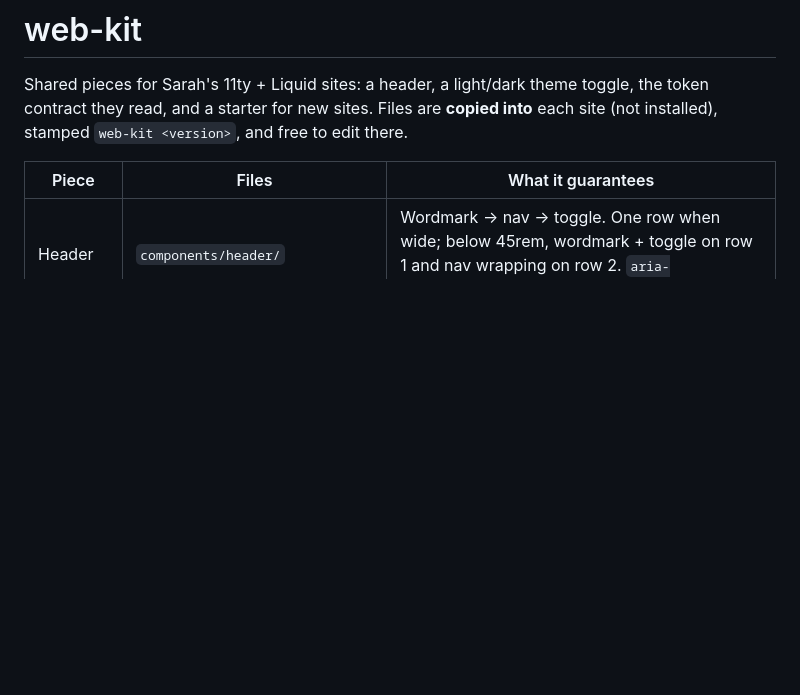
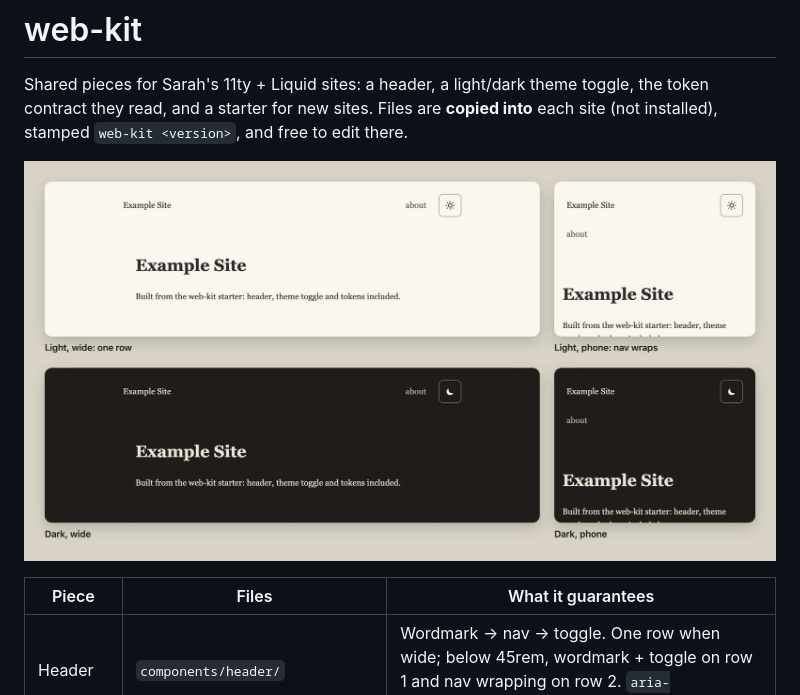
Before and after one commit to schen22/web-kit, a Markdown page: README.md, the part around the change. Drawn GitHub-style; pictures changed too: docs/readme-hero.jpg (added); blank space fills up the shorter version.

Commit message:
Show the header and toggle in the README
Co-Authored-By: Claude Opus 5.5 <noreply@anthropic.com>

```diff
--- a/README.md
+++ b/README.md
@@ -3,6 +3,8 @@
 Shared pieces for Sarah's 11ty + Liquid sites: a header, a light/dark theme toggle,
 the token contract they read, and a starter for new sites. Files are **copied into**
 each site (not installed), stamped `web-kit <version>`, and free to edit there.
+
+![The starter's header and theme toggle in light and dark, at desktop width (one row) and phone width (nav wraps to a second row)](docs/readme-hero.jpg)
 
 | Piece | Files | What it guarantees |
 |---|---|---|
```
